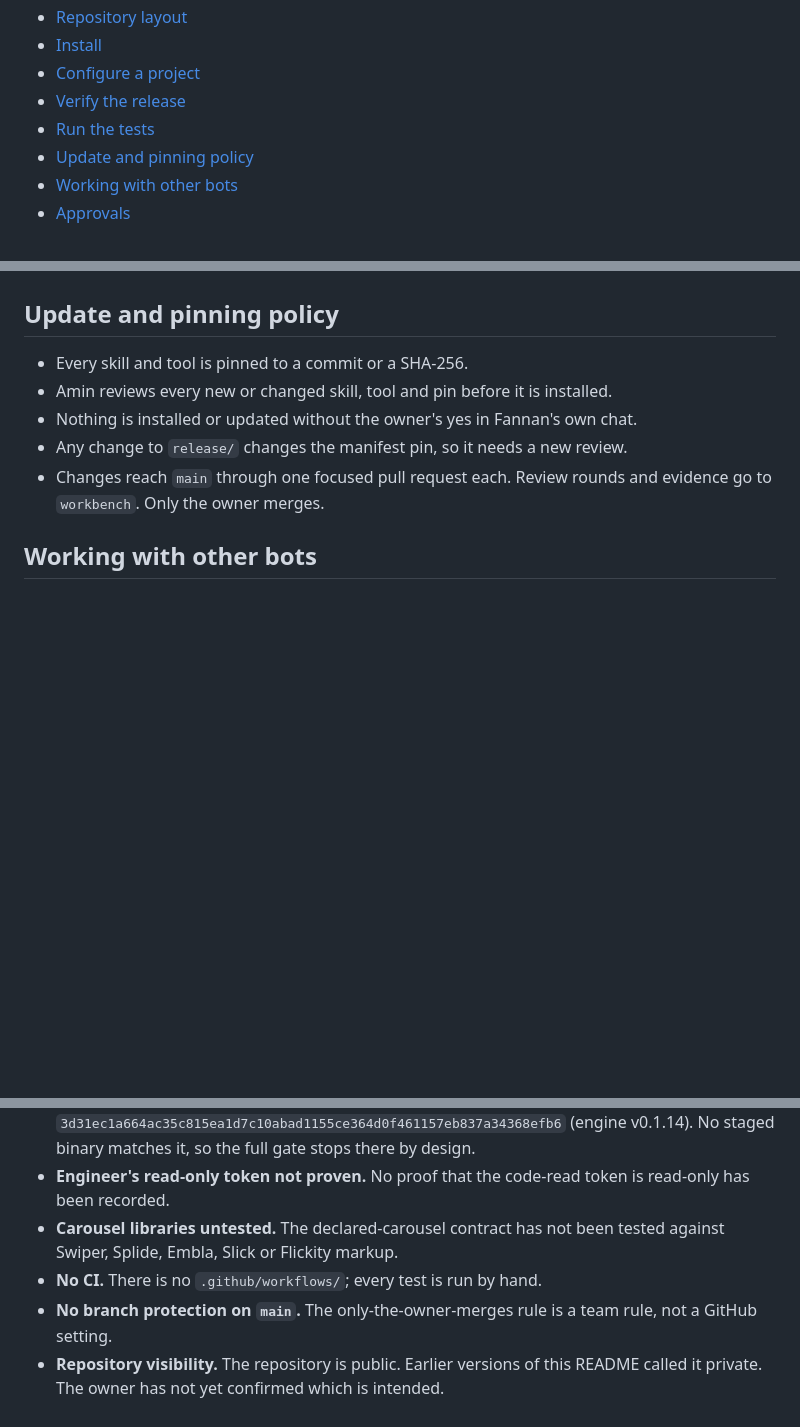
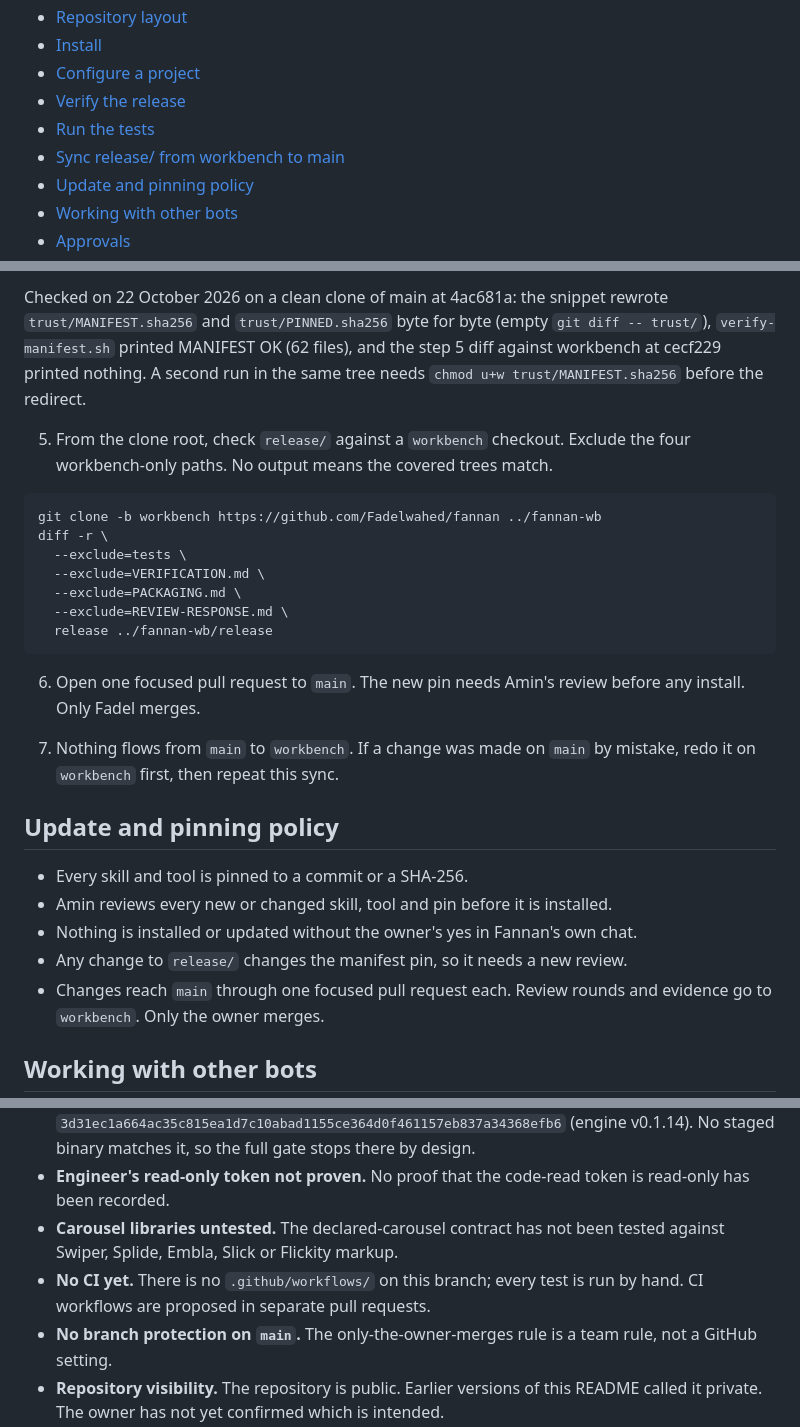
Before and after one commit to Fadelwahed/fannan, a Markdown page: README.md, 3 parts joined by grey strips. GitHub-like rendering; blank space fills up the shorter version.

````diff
--- a/README.md
+++ b/README.md
@@ -19,6 +19,7 @@ This branch, `main`, holds only the files that install and run Fannan. Reviews,
 - [Configure a project](#configure-a-project)
 - [Verify the release](#verify-the-release)
 - [Run the tests](#run-the-tests)
+- [Sync release/ from workbench to main](#sync-release-from-workbench-to-main)
 - [Update and pinning policy](#update-and-pinning-policy)
 - [Working with other bots](#working-with-other-bots)
 - [Approvals](#approvals)
@@ -254,3 +313,21 @@ Run one test file at a time. The full pre-handoff gate stops at the missing pinn
+Checked on 22 October 2026 on a clean clone of main at 4ac681a: the snippet rewrote `trust/MANIFEST.sha256` and `trust/PINNED.sha256` byte for byte (empty `git diff -- trust/`), `verify-manifest.sh` printed MANIFEST OK (62 files), and the step 5 diff against workbench at cecf229 printed nothing. A second run in the same tree needs `chmod u+w trust/MANIFEST.sha256` before the redirect.
+
+5. From the clone root, check `release/` against a `workbench` checkout. Exclude the four workbench-only paths. No output means the covered trees match.
+
+```bash
+git clone -b workbench https://github.com/Fadelwahed/fannan ../fannan-wb
+diff -r \
+  --exclude=tests \
+  --exclude=VERIFICATION.md \
+  --exclude=PACKAGING.md \
+  --exclude=REVIEW-RESPONSE.md \
+  release ../fannan-wb/release
+```
+
+6. Open one focused pull request to `main`. The new pin needs Amin's review before any install. Only Fadel merges.
+
+7. Nothing flows from `main` to `workbench`. If a change was made on `main` by mistake, redo it on `workbench` first, then repeat this sync.
+
 ## Update and pinning policy
 
 - Every skill and tool is pinned to a commit or a SHA-256.
@@ -296,7 +373,7 @@ Fannan acts only on approvals the owner gives in Fannan's own chat.
 - **Impeccable pin mismatch.** The launcher pins SHA-256 `3d31ec1a664ac35c815ea1d7c10abad1155ce364d0f461157eb837a34368efb6` (engine v0.1.14). No staged binary matches it, so the full gate stops there by design.
 - **Engineer's read-only token not proven.** No proof that the code-read token is read-only has been recorded.
 - **Carousel libraries untested.** The declared-carousel contract has not been tested against Swiper, Splide, Embla, Slick or Flickity markup.
-- **No CI.** There is no `.github/workflows/`; every test is run by hand.
+- **No CI yet.** There is no `.github/workflows/` on this branch; every test is run by hand. CI workflows are proposed in separate pull requests.
 - **No branch protection on `main`.** The only-the-owner-merges rule is a team rule, not a GitHub setting.
 - **Repository visibility.** The repository is public. Earlier versions of this README called it private. The owner has not yet confirmed which is intended.
 - `release/UNTESTED.md` lists every item each review round could not establish.
````
Also changed, not shown: other parts of README.md (+58 -0 lines).
